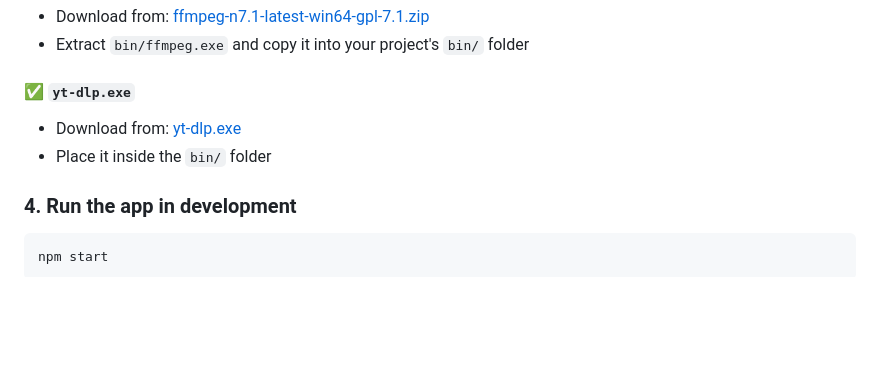
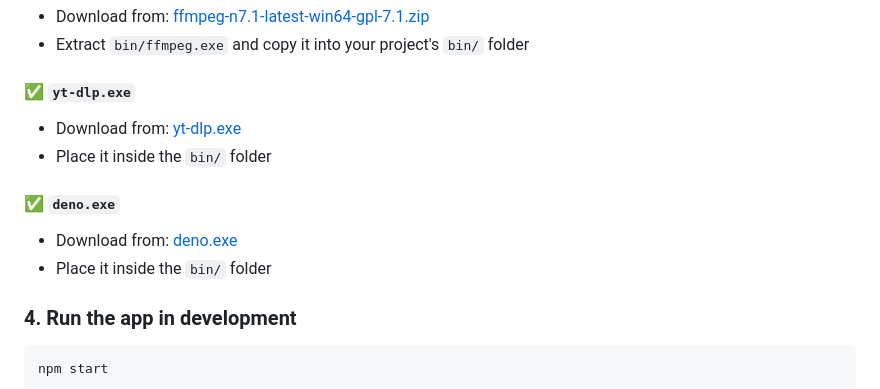
Before and after one commit to Refloow/YouTube-Music-Download, a Markdown page: README.md, the part around the change. Rendered like a GitHub page; blank space fills up the shorter version.

````diff
--- a/README.md
+++ b/README.md
@@ -73,6 +73,10 @@ Create a `bin/` folder and place the following files inside:
 - Download from: [yt-dlp.exe](https://github.com/yt-dlp/yt-dlp/releases/latest/download/yt-dlp.exe)
 - Place it inside the `bin/` folder
 
+#### ✅ `deno.exe`
+- Download from: [deno.exe](https://deno.com/)
+- Place it inside the `bin/` folder
+
 ### 4. Run the app in development
 ```bash
 npm start
````
